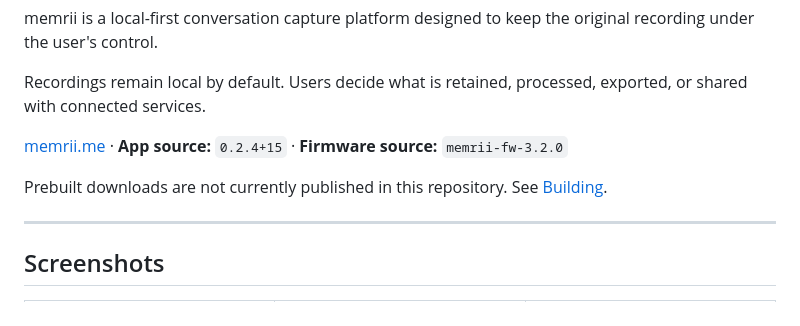
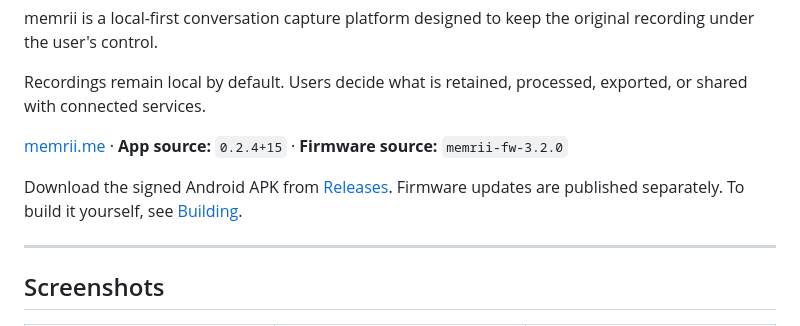
Before and after one commit to simplee-labs/memrii, a Markdown page: README.md, the part around the change. Rendered like a GitHub page.

Commit message:
Point README downloads at the published release
Co-Authored-By: Claude Opus 5.5 <noreply@anthropic.com>

```diff
--- a/README.md
+++ b/README.md
@@ -10,7 +10,8 @@ or shared with connected services.
 
 [memrii.me](https://memrii.me) · **App source:** `0.2.4+15` · **Firmware source:** `memrii-fw-3.2.0`
 
-Prebuilt downloads are not currently published in this repository. See [Building](#building).
+Download the signed Android APK from [Releases](https://github.com/simplee-labs/memrii/releases/latest). Firmware updates
+are published separately. To build it yourself, see [Building](#building).
 
 ---
 
```
